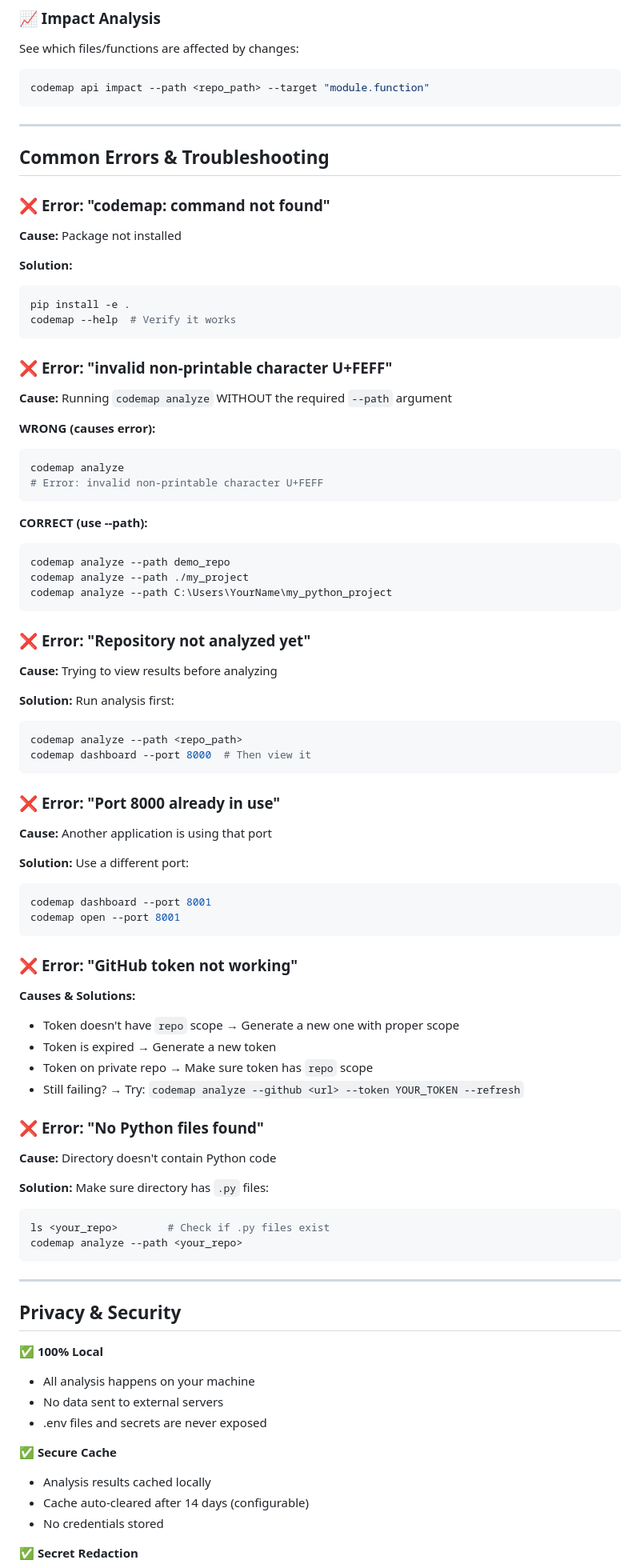
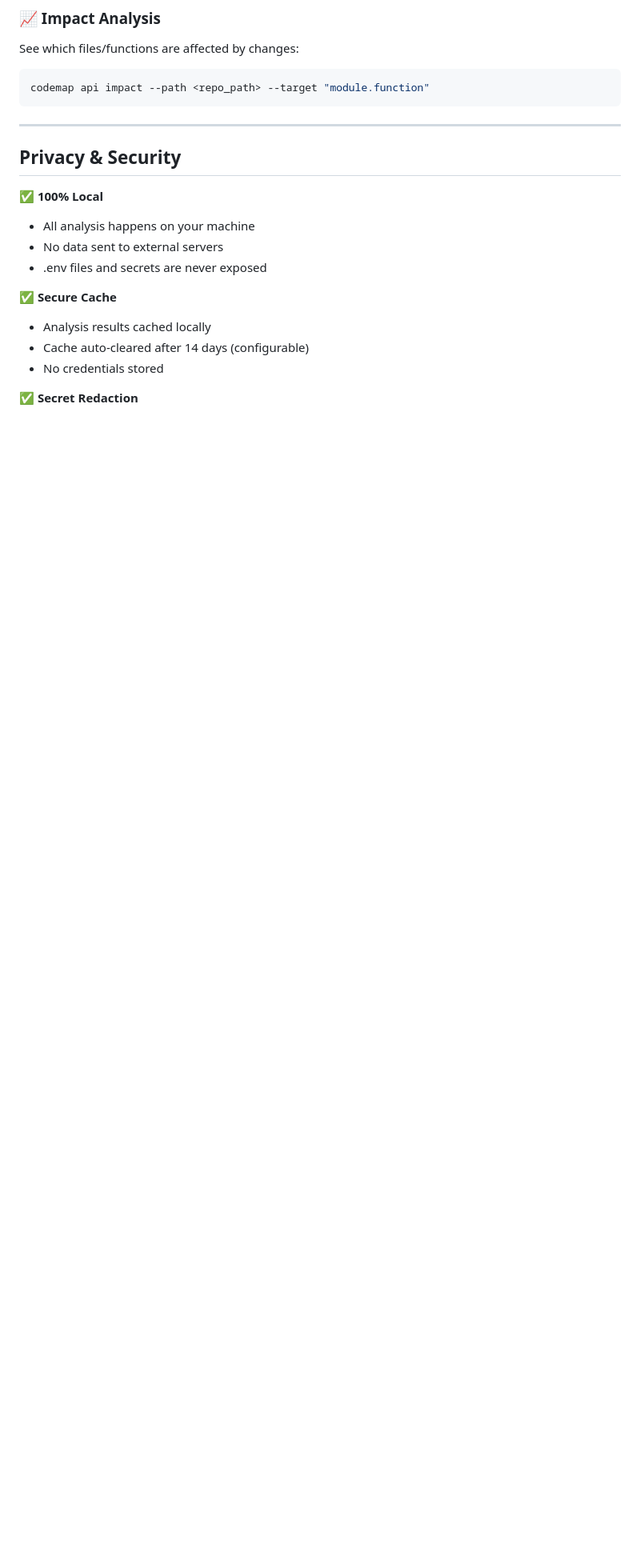
Before and after one commit to ADITYA-kus/codemap_ai, a Markdown page: README.md, the part around the change. Shown at 80% size. Rendered like a GitHub page; blank space fills up the shorter version.

Commit message:
Remove troubleshooting section from README
Removed common errors and troubleshooting section from README.

````diff
--- a/README.md
+++ b/README.md
@@ -216,68 +216,13 @@ codemap api impact --path <repo_path> --target "module.function"
 
 ---
 
-## Common Errors & Troubleshooting
 
-### ❌ **Error: "codemap: command not found"**
-**Cause:** Package not installed
 
-**Solution:**
-```bash
-pip install -e .
-codemap --help  # Verify it works
-```
 
-### ❌ **Error: "invalid non-printable character U+FEFF"**
-**Cause:** Running `codemap analyze` WITHOUT the required `--path` argument
 
-**WRONG (causes error):**
-```bash
-codemap analyze
-# Error: invalid non-printable character U+FEFF
-```
 
-**CORRECT (use --path):**
-```bash
-codemap analyze --path demo_repo
-codemap analyze --path ./my_project
-codemap analyze --path C:\Users\YourName\my_python_project
-```
 
-### ❌ **Error: "Repository not analyzed yet"**
-**Cause:** Trying to view results before analyzing
 
-**Solution:** Run analysis first:
-```bash
-codemap analyze --path <repo_path>
-codemap dashboard --port 8000  # Then view it
-```
-
-### ❌ **Error: "Port 8000 already in use"**
-**Cause:** Another application is using that port
-
-**Solution:** Use a different port:
-```bash
-codemap dashboard --port 8001
-codemap open --port 8001
-```
-
-### ❌ **Error: "GitHub token not working"**
-**Causes & Solutions:**
-- Token doesn't have `repo` scope → Generate a new one with proper scope
-- Token is expired → Generate a new token
-- Token on private repo → Make sure token has `repo` scope
-- Still failing? → Try: `codemap analyze --github <url> --token YOUR_TOKEN --refresh`
-
-### ❌ **Error: "No Python files found"**
-**Cause:** Directory doesn't contain Python code
-
-**Solution:** Make sure directory has `.py` files:
-```bash
-ls <your_repo>        # Check if .py files exist
-codemap analyze --path <your_repo>
-```
-
----
 
 ## Privacy & Security
 
````
